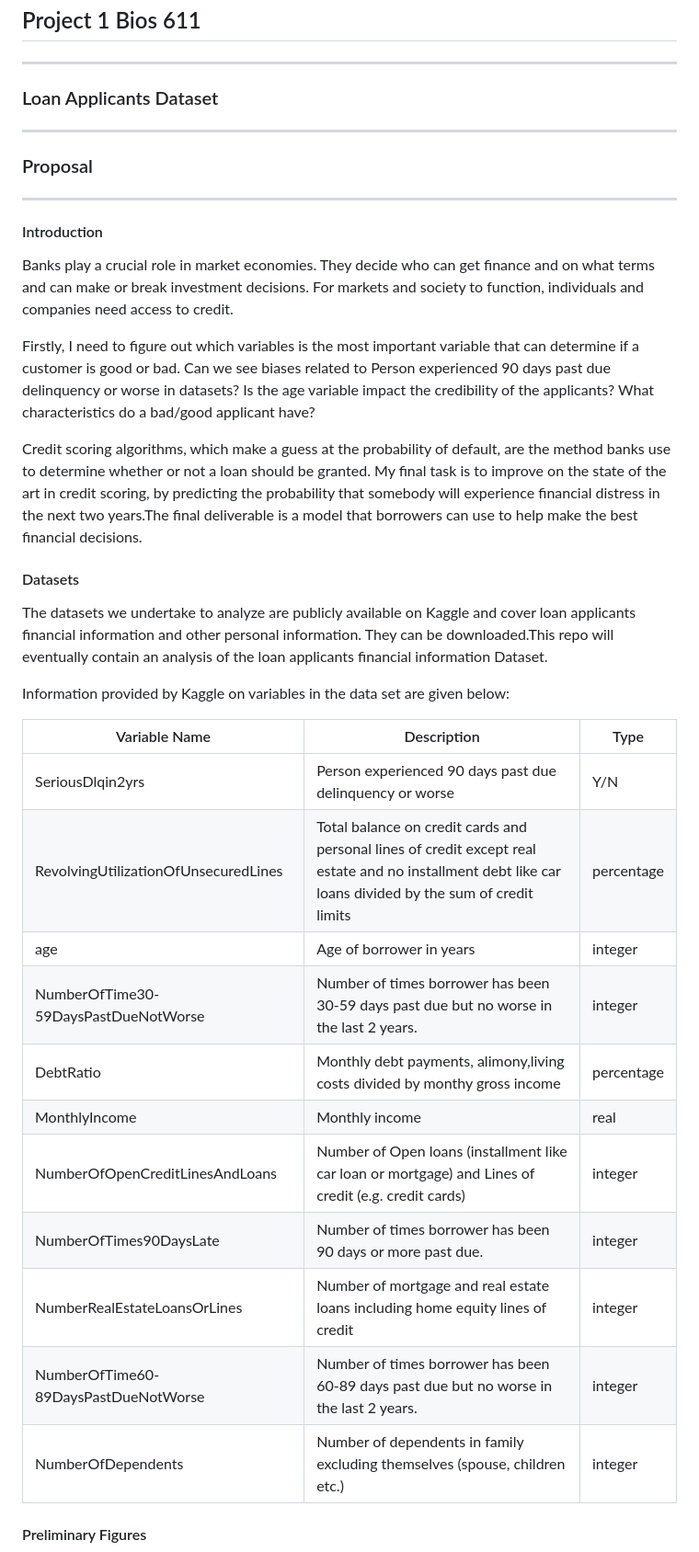
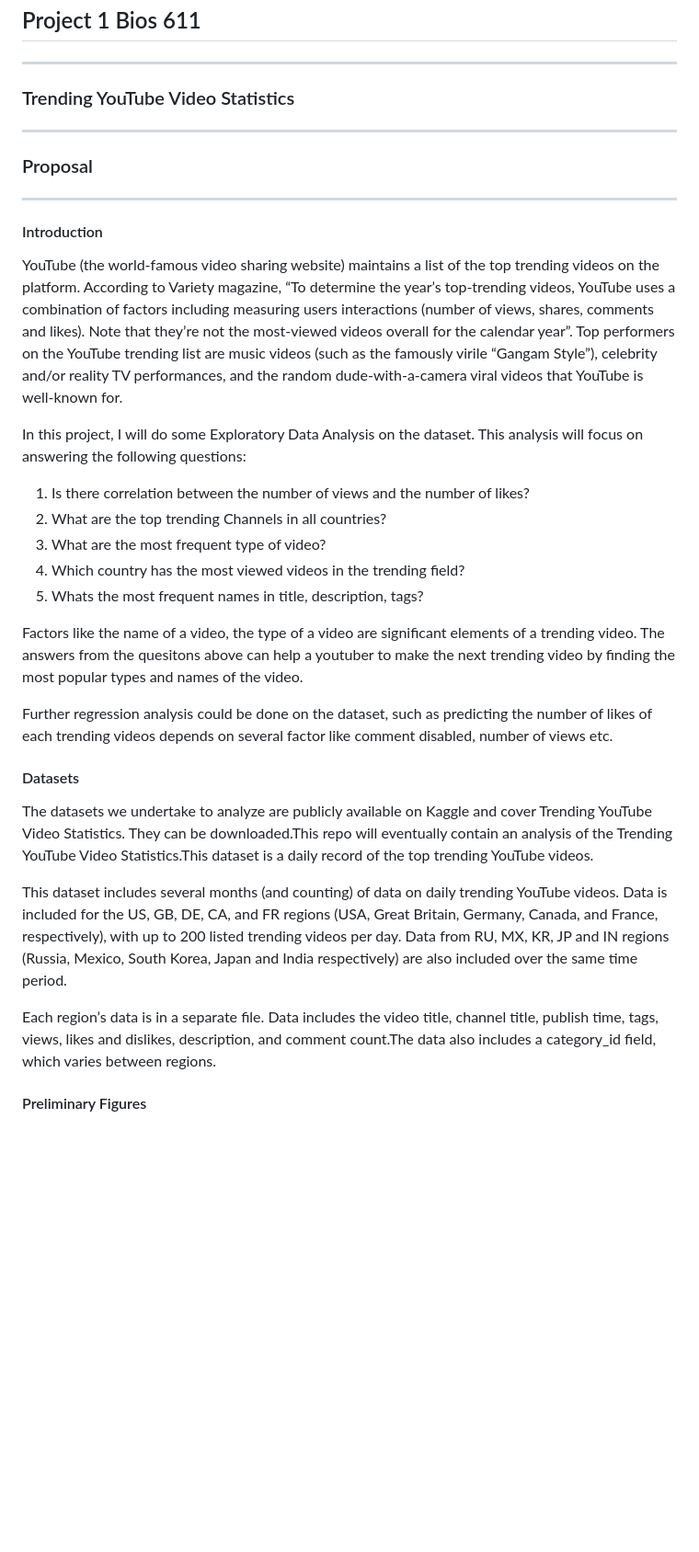
Before and after one commit to littlex2015/bios611-project1, a Markdown page: README.md, the part around the change printed below. Shown: that part at 92% size. GitHub-like rendering; blank space fills up the shorter version.

Commit message:
updated dataset and preliminary Figures

```diff
--- a/README.md
+++ b/README.md
@@ -1,33 +1,30 @@
 ## Project 1 Bios 611
 ***
-### Loan Applicants Dataset
+### Trending YouTube Video Statistics
 ***
 ### Proposal
 ***
 #### Introduction
-Banks play a crucial role in market economies. They decide who can get finance and on what terms and can make or break investment decisions. For markets and society to function, individuals and companies need access to credit.
+YouTube (the world-famous video sharing website) maintains a list of the top trending videos on the platform. According to Variety magazine, “To determine the year’s top-trending videos, YouTube uses a combination of factors including measuring users interactions (number of views, shares, comments and likes). Note that they’re not the most-viewed videos overall for the calendar year”. Top performers on the YouTube trending list are music videos (such as the famously virile “Gangam Style”), celebrity and/or reality TV performances, and the random dude-with-a-camera viral videos that YouTube is well-known for.
 
-Firstly, I need to figure out which variables is the most important variable that can determine if a customer is good or bad. Can we see biases related to Person experienced 90 days past due delinquency or worse in datasets? Is the age variable impact the credibility of the applicants? What characteristics do a bad/good applicant have?
+In this project, I will do some Exploratory Data Analysis on the dataset. This analysis will focus on answering the following questions:
+1) Is there correlation between the number of views and the number of likes?
+2) What are the top trending Channels in all countries?
+3) What are the most frequent type of video?
+4) Which country has the most viewed videos in the trending field?
+5) Whats the most frequent names in title, description, tags?
 
-Credit scoring algorithms, which make a guess at the probability of default, are the method banks use to determine whether or not a loan should be granted. My final task is to improve on the state of the art in credit scoring, by predicting the probability that somebody will experience financial distress in the next two years.The final deliverable is a model that borrowers can use to help make the best financial decisions.
+Factors like the name of a video, the type of a video are significant elements of  a trending video. The answers from the quesitons above can help a youtuber to make the next trending video by finding the most popular types and names of the video.
+
+Further regression analysis could be done on the dataset, such as predicting the number of likes of each trending videos depends on several factor like comment disabled, number of views etc.
 
 
 #### Datasets
-The datasets we undertake to analyze are publicly available on Kaggle and cover loan applicants financial information and other personal information. They can be downloaded.This repo will eventually contain an analysis of the loan applicants financial information Dataset.
+The datasets we undertake to analyze are publicly available on Kaggle and cover Trending YouTube Video Statistics. They can be downloaded.This repo will eventually contain an analysis of the Trending YouTube Video Statistics.This dataset is a daily record of the top trending YouTube videos.
 
-Information provided by Kaggle on variables in the data set are given below:
+This dataset includes several months (and counting) of data on daily trending YouTube videos. Data is included for the US, GB, DE, CA, and FR regions (USA, Great Britain, Germany, Canada, and France, respectively), with up to 200 listed trending videos per day. Data from RU, MX, KR, JP and IN regions (Russia, Mexico, South Korea, Japan and India respectively) are also included over the same time period.
 
-| Variable Name                        | Description                                                                                                                                              | Type       |
-| ------------------------------------ | -------------------------------------------------------------------------------------------------------------------------------------------------------- | ---------- |
-| SeriousDlqin2yrs                     | Person experienced 90 days past due delinquency or worse                                                                                                 | Y/N        |
-| RevolvingUtilizationOfUnsecuredLines | Total balance on credit cards and personal lines of credit except real estate and no installment debt like car loans divided by the sum of credit limits | percentage |
-| age                                  | Age of borrower in years                                                                                                                                 | integer    |
-| NumberOfTime30-59DaysPastDueNotWorse | Number of times borrower has been 30-59 days past due but no worse in the last 2 years.                                                                  | integer    |
-| DebtRatio                            | Monthly debt payments, alimony,living costs divided by monthy gross income                                                                               | percentage |
-| MonthlyIncome                        | Monthly income                                                                                                                                           | real       |
-| NumberOfOpenCreditLinesAndLoans      | Number of Open loans (installment like car loan or mortgage) and Lines of credit (e.g. credit cards)                                                     | integer    |
-| NumberOfTimes90DaysLate              | Number of times borrower has been 90 days or more past due.                                                                                              | integer    |
-| NumberRealEstateLoansOrLines         | Number of mortgage and real estate loans including home equity lines of credit                                                                           | integer    |
-| NumberOfTime60-89DaysPastDueNotWorse | Number of times borrower has been 60-89 days past due but no worse in the last 2 years.                                                                  | integer    |
-| NumberOfDependents                   | Number of dependents in family excluding themselves (spouse, children etc.)                                                                              | integer    |
+Each region’s data is in a separate file. Data includes the video title, channel title, publish time, tags, views, likes and dislikes, description, and comment count.The data also includes a category_id field, which varies between regions.
+
+
 #### Preliminary Figures
```
Also changed, not shown: other parts of README.md (+12 -1 lines), images/correlation plot.png (added), images/timepasses.png (added), images/view_comment.png (added), report.md (added), 5 other files.
